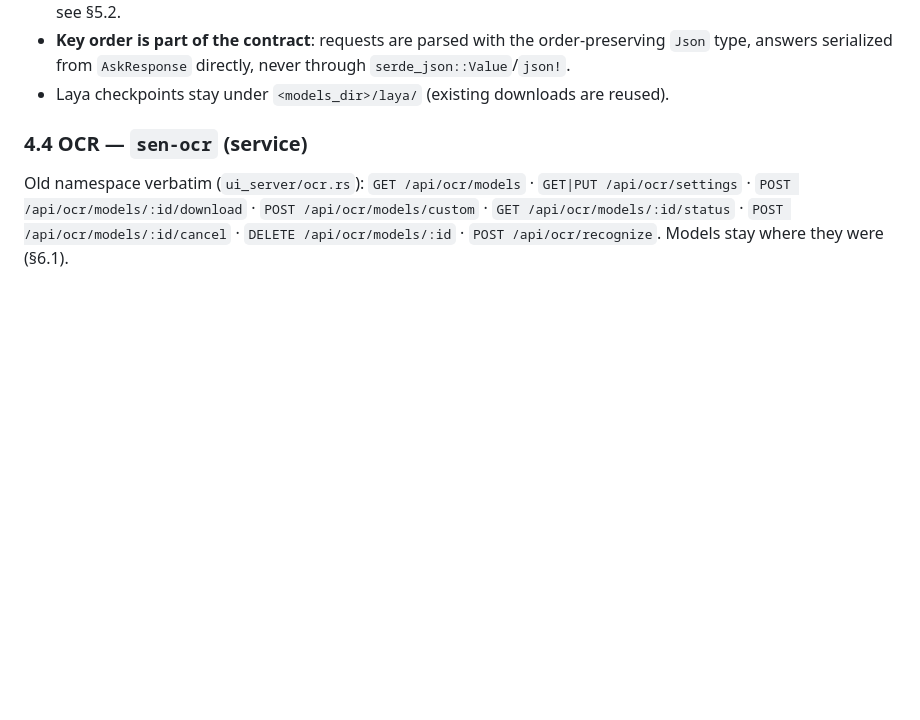
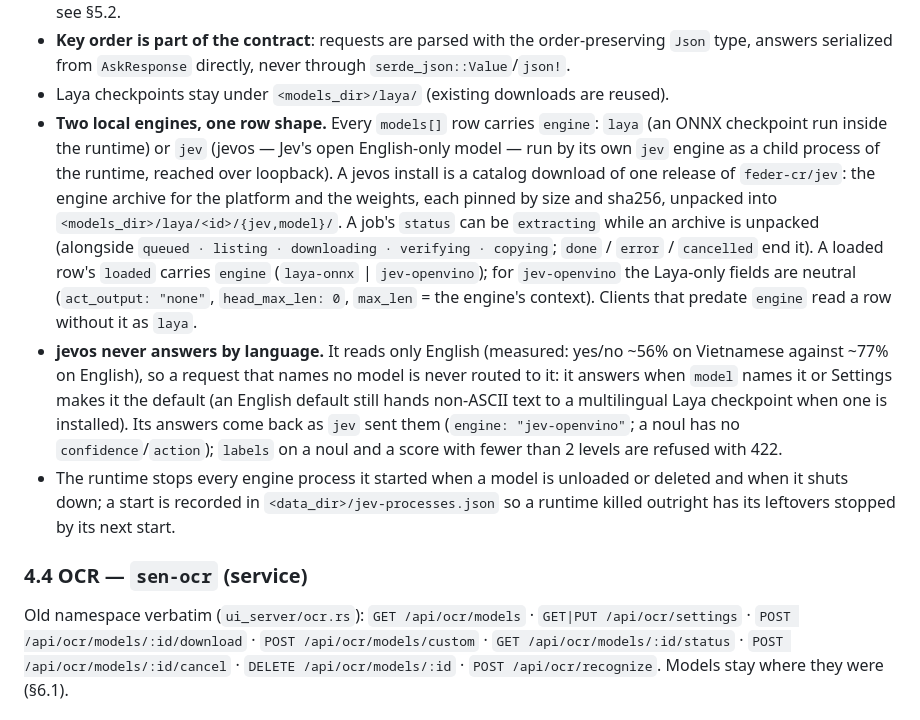
Before and after one commit to SenClaw/senclaw, a Markdown page: docs/runtime-protocol.md, the part around the change. Drawn GitHub-style; blank space fills up the shorter version.

Commit message:
docs(runtime-protocol): describe jevos in the decision runtime contract
Every model row carries its engine (laya | jev), a job can be `extracting`,
a loaded jevos reports engine jev-openvino, jevos never answers by language,
and the runtime stops its engine processes on unload, delete and shutdown.

```diff
--- a/docs/runtime-protocol.md
+++ b/docs/runtime-protocol.md
@@ -203,6 +203,9 @@ plus `POST /v1/systemone` (Jev-compatible `{model?, state, questions}` → same
 - `settings` here covers `backend`, `local`, `online` only. **`gate` and `skills` stay in the daemon** (control plane) — see §5.2.
 - **Key order is part of the contract**: requests are parsed with the order-preserving `Json` type, answers serialized from `AskResponse` directly, never through `serde_json::Value`/`json!`.
 - Laya checkpoints stay under `<models_dir>/laya/` (existing downloads are reused).
+- **Two local engines, one row shape.** Every `models[]` row carries `engine`: `laya` (an ONNX checkpoint run inside the runtime) or `jev` (jevos — Jev's open English-only model — run by its own `jev` engine as a child process of the runtime, reached over loopback). A jevos install is a catalog download of one release of `feder-cr/jev`: the engine archive for the platform and the weights, each pinned by size and sha256, unpacked into `<models_dir>/laya/<id>/{jev,model}/`. A job's `status` can be `extracting` while an archive is unpacked (alongside `queued · listing · downloading · verifying · copying`; `done` / `error` / `cancelled` end it). A loaded row's `loaded` carries `engine` (`laya-onnx` | `jev-openvino`); for `jev-openvino` the Laya-only fields are neutral (`act_output: "none"`, `head_max_len: 0`, `max_len` = the engine's context). Clients that predate `engine` read a row without it as `laya`.
+- **jevos never answers by language.** It reads only English (measured: yes/no ~56% on Vietnamese against ~77% on English), so a request that names no model is never routed to it: it answers when `model` names it or Settings makes it the default (an English default still hands non-ASCII text to a multilingual Laya checkpoint when one is installed). Its answers come back as `jev` sent them (`engine: "jev-openvino"`; a noul has no `confidence`/`action`); `labels` on a noul and a score with fewer than 2 levels are refused with 422.
+- The runtime stops every engine process it started when a model is unloaded or deleted and when it shuts down; a start is recorded in `<data_dir>/jev-processes.json` so a runtime killed outright has its leftovers stopped by its next start.
 
 ### 4.4 OCR — `sen-ocr` (service)
 
```
